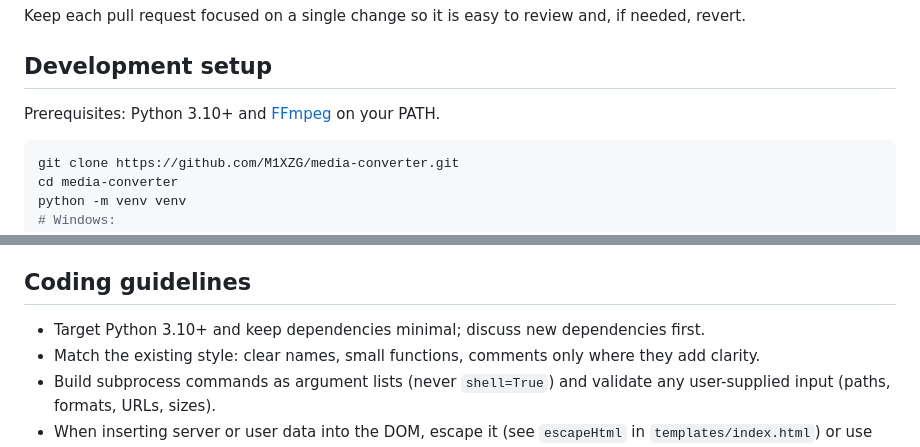
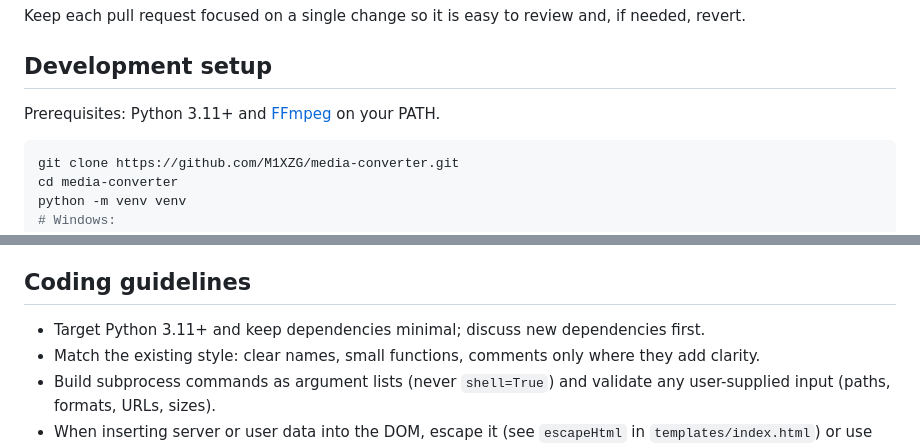
Before and after one commit to M1XZG/media-converter, a Markdown page: CONTRIBUTING.md, 2 parts joined by grey strips. Rendered like a GitHub page.

````diff
--- a/CONTRIBUTING.md
+++ b/CONTRIBUTING.md
@@ -34,7 +34,7 @@ revert.
 
 ## Development setup
 
-Prerequisites: Python 3.10+ and [FFmpeg](README.md#installing-ffmpeg) on your PATH.
+Prerequisites: Python 3.11+ and [FFmpeg](README.md#installing-ffmpeg) on your PATH.
 
 ```bash
 git clone https://github.com/M1XZG/media-converter.git
@@ -62,7 +62,7 @@ You can also run it with Docker: `docker compose up -d`.
 
 ## Coding guidelines
 
-- Target Python 3.10+ and keep dependencies minimal; discuss new dependencies first.
+- Target Python 3.11+ and keep dependencies minimal; discuss new dependencies first.
 - Match the existing style: clear names, small functions, comments only where they add
   clarity.
 - Build subprocess commands as argument lists (never `shell=True`) and validate any
````
Also changed, not shown: README.md (+28 -7 lines), docs/screenshots/downloader-dark-2026-11-26.png (added), docs/screenshots/downloader-light-2026-11-26.png (added), 5 other files.
